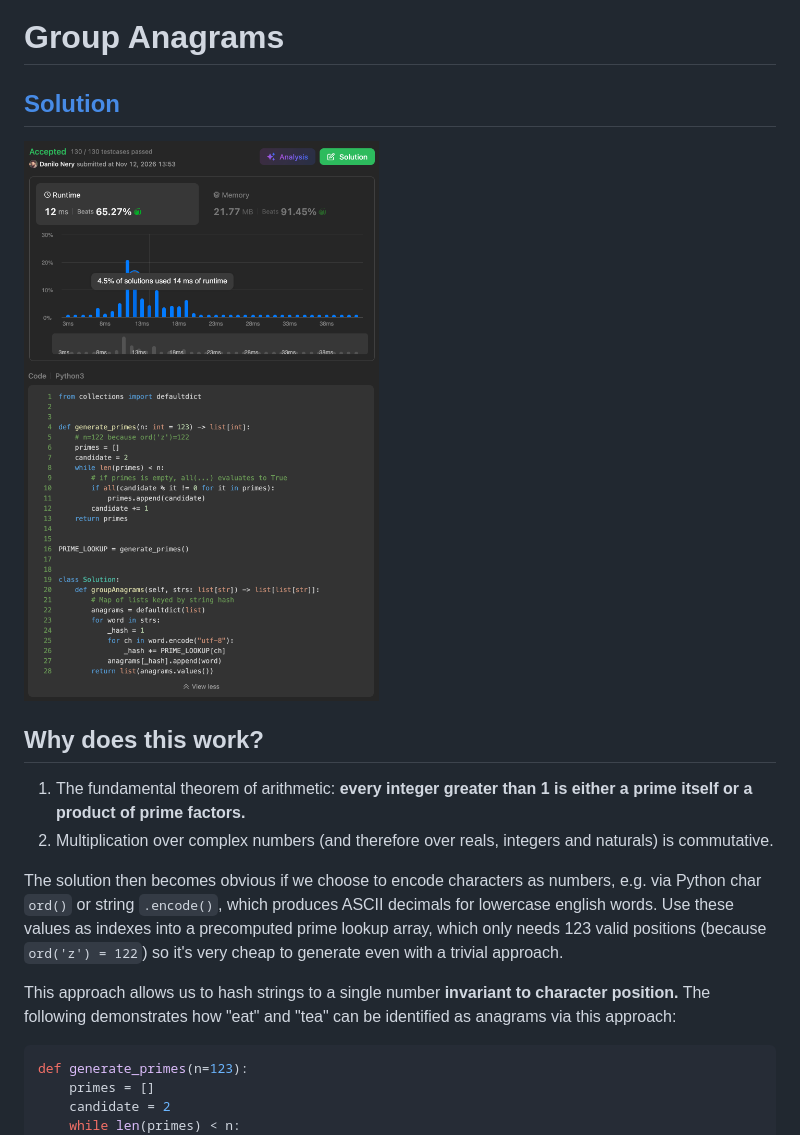
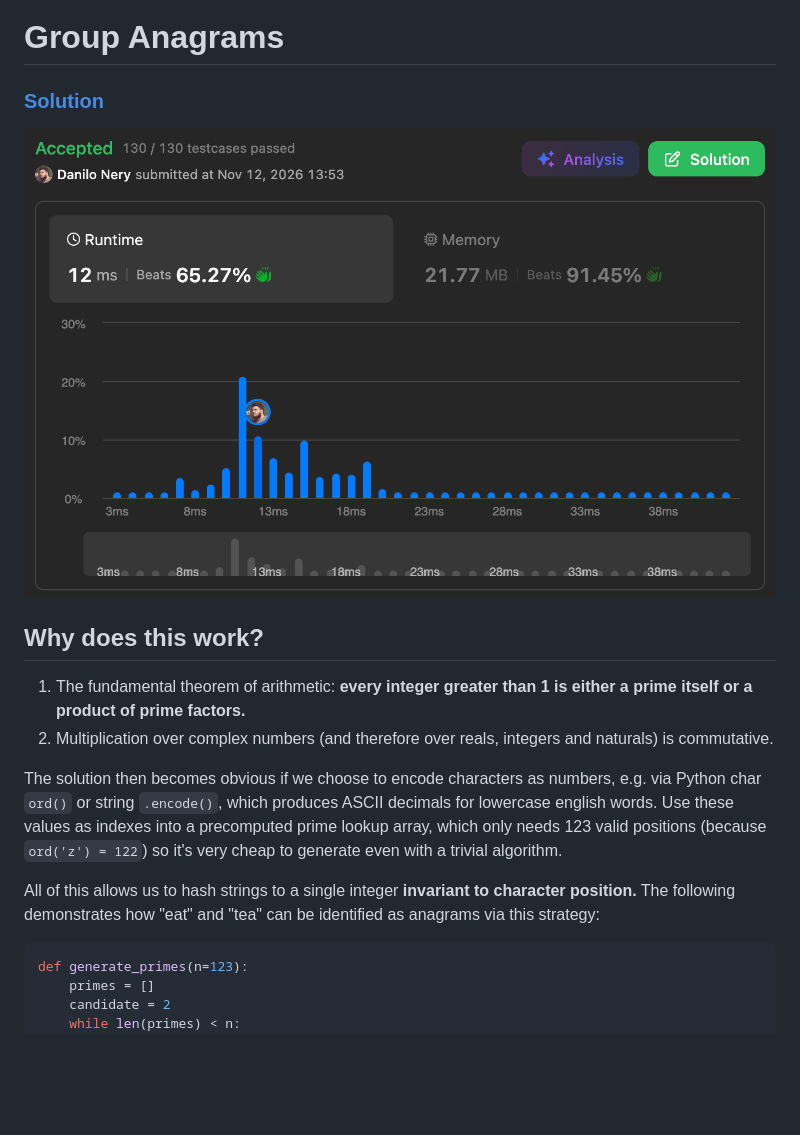
Before and after one commit to dnery/leetcode, a Markdown page: 49/README.md, the part around one of its changes. Rendered like a GitHub page; pictures changed too: 49/submission.png; blank space fills up the shorter version.

Commit message:
chore(49): Improve explanation

````diff
--- a/49/README.md
+++ b/49/README.md
@@ -1,6 +1,6 @@
 # Group Anagrams
 
-## [Solution](main.py)
+### [Solution](main.py)
 
 ![Submission](submission.png)
 
@@ -9,9 +9,9 @@
 1. The fundamental theorem of arithmetic: **every integer greater than 1 is either a prime itself or a product of prime factors.**
 2. Multiplication over complex numbers (and therefore over reals, integers and naturals) is commutative.
 
-The solution then becomes obvious if we choose to encode characters as numbers, e.g. via Python char `ord()` or string `.encode()`, which produces ASCII decimals for lowercase english words. Use these values as indexes into a precomputed prime lookup array, which only needs 123 valid positions (because `ord('z') = 122`) so it's very cheap to generate even with a trivial approach.
+The solution then becomes obvious if we choose to encode characters as numbers, e.g. via Python char `ord()` or string `.encode()`, which produces ASCII decimals for lowercase english words. Use these values as indexes into a precomputed prime lookup array, which only needs 123 valid positions (because `ord('z') = 122`) so it's very cheap to generate even with a trivial algorithm.
 
-This approach allows us to hash strings to a single number **invariant to character position.** The following demonstrates how "eat" and "tea" can be identified as anagrams via this approach:
+All of this allows us to hash strings to a single integer **invariant to character position.** The following demonstrates how "eat" and "tea" can be identified as anagrams via this strategy:
 
 ```python
 def generate_primes(n=123):
````
Also changed, not shown: other parts of 49/README.md (+1 -1 lines).
